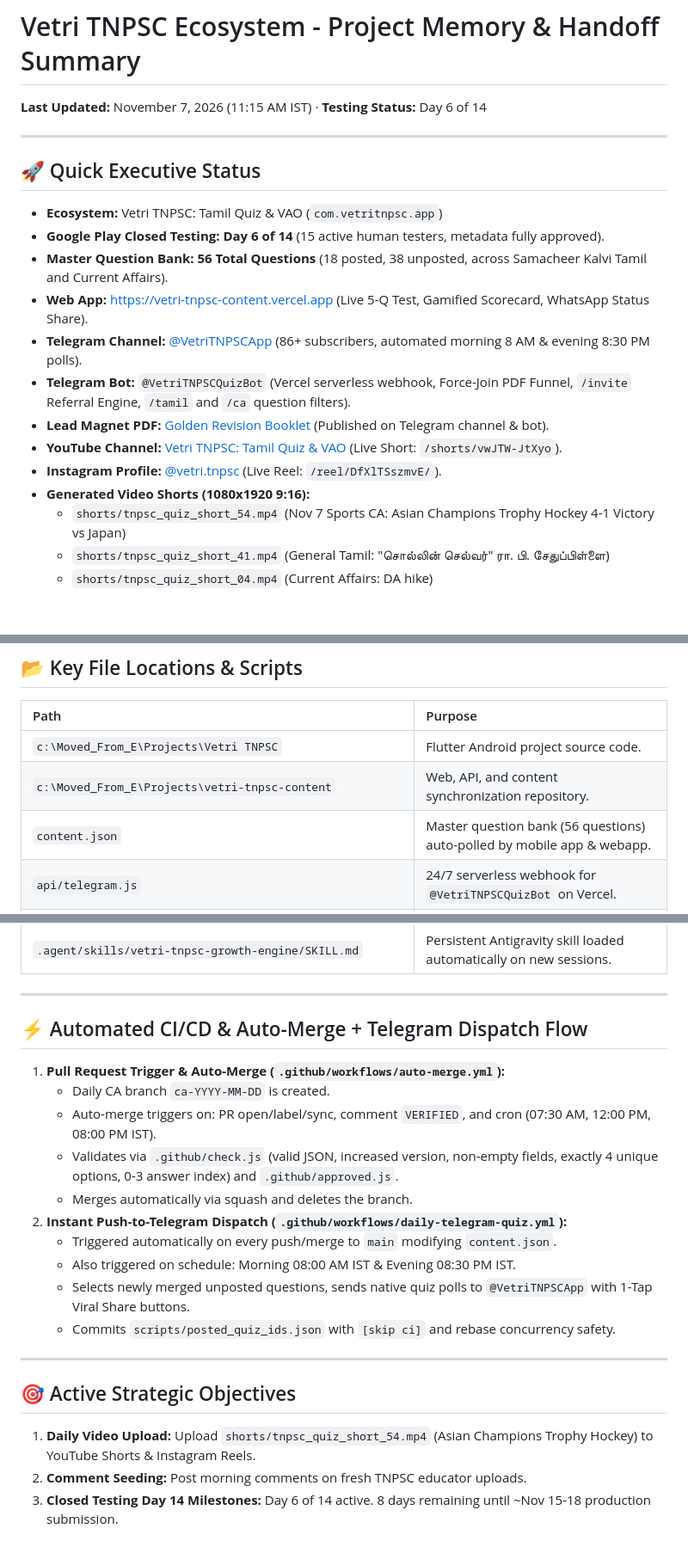
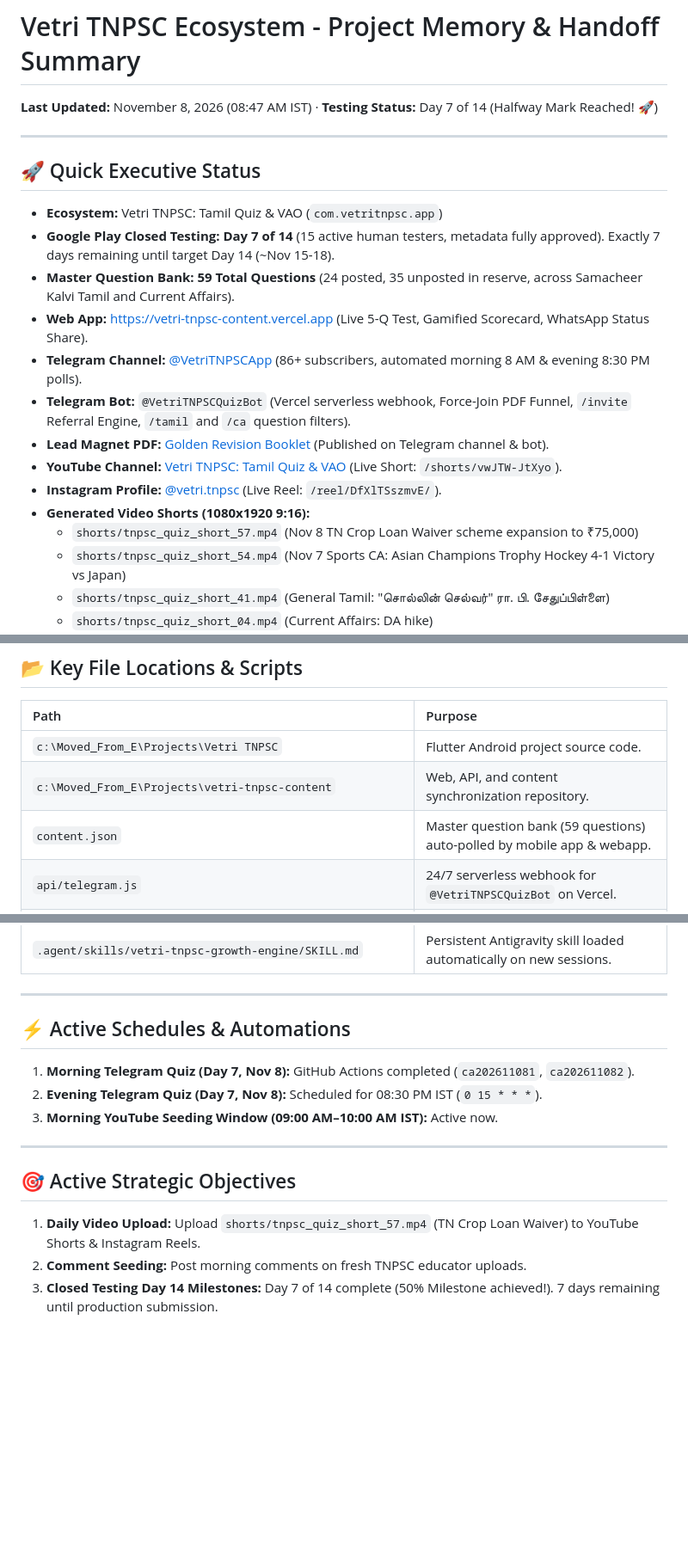
Before and after one commit to maniraja5599/vetri-tnpsc-content, a Markdown page: PROJECT_MEMORY.md, 3 parts joined by grey strips. Shown at 86% size. GitHub-like rendering; blank space fills up the shorter version.

Commit message:
docs: update Project Memory for Day 7 halfway mark and Nov 8 CA release

```diff
--- a/PROJECT_MEMORY.md
+++ b/PROJECT_MEMORY.md
@@ -1,12 +1,12 @@
 # Vetri TNPSC Ecosystem - Project Memory & Handoff Summary
-**Last Updated:** November 7, 2026 (11:15 AM IST) · **Testing Status:** Day 6 of 14
+**Last Updated:** November 8, 2026 (08:47 AM IST) · **Testing Status:** Day 7 of 14 (Halfway Mark Reached! 🚀)
 
 ---
 
 ## 🚀 Quick Executive Status
 * **Ecosystem:** Vetri TNPSC: Tamil Quiz & VAO (`com.vetritnpsc.app`)
-* **Google Play Closed Testing:** **Day 6 of 14** (15 active human testers, metadata fully approved).
-* **Master Question Bank:** **56 Total Questions** (18 posted, 38 unposted, across Samacheer Kalvi Tamil and Current Affairs).
+* **Google Play Closed Testing:** **Day 7 of 14** (15 active human testers, metadata fully approved). Exactly 7 days remaining until target Day 14 (~Nov 15-18).
+* **Master Question Bank:** **59 Total Questions** (24 posted, 35 unposted in reserve, across Samacheer Kalvi Tamil and Current Affairs).
 * **Web App:** [https://vetri-tnpsc-content.vercel.app](https://vetri-tnpsc-content.vercel.app) (Live 5-Q Test, Gamified Scorecard, WhatsApp Status Share).
 * **Telegram Channel:** [@VetriTNPSCApp](https://t.me/VetriTNPSCApp) (86+ subscribers, automated morning 8 AM & evening 8:30 PM polls).
 * **Telegram Bot:** `@VetriTNPSCQuizBot` (Vercel serverless webhook, Force-Join PDF Funnel, `/invite` Referral Engine, `/tamil` and `/ca` question filters).
@@ -14,6 +14,7 @@
 * **YouTube Channel:** [Vetri TNPSC: Tamil Quiz & VAO](https://www.youtube.com/@OppositeMelodies-yy8zg) (Live Short: `/shorts/vwJTW-JtXyo`).
 * **Instagram Profile:** [@vetri.tnpsc](https://www.instagram.com/vetri.tnpsc/) (Live Reel: `/reel/DfXlTSszmvE/`).
 * **Generated Video Shorts (1080x1920 9:16):**
+  * `shorts/tnpsc_quiz_short_57.mp4` (Nov 8 TN Crop Loan Waiver scheme expansion to ₹75,000)
   * `shorts/tnpsc_quiz_short_54.mp4` (Nov 7 Sports CA: Asian Champions Trophy Hockey 4-1 Victory vs Japan)
   * `shorts/tnpsc_quiz_short_41.mp4` (General Tamil: "சொல்லின் செல்வர்" ரா. பி. சேதுப்பிள்ளை)
   * `shorts/tnpsc_quiz_short_04.mp4` (Current Affairs: DA hike)
@@ -27,7 +28,7 @@
 | :--- | :--- |
 | `c:\Moved_From_E\Projects\Vetri TNPSC` | Flutter Android project source code. |
 | `c:\Moved_From_E\Projects\vetri-tnpsc-content` | Web, API, and content synchronization repository. |
-| `content.json` | Master question bank (56 questions) auto-polled by mobile app & webapp. |
+| `content.json` | Master question bank (59 questions) auto-polled by mobile app & webapp. |
 | `api/telegram.js` | 24/7 serverless webhook for `@VetriTNPSCQuizBot` on Vercel. |
 | `materials/vetri_tnpsc_group4_tamil_golden_revision.pdf` | High-value 589 KB Tamil revision lead magnet. |
 | `scripts/generate_quiz_short.py` | Batch generator for 1080x1920 (9:16) YouTube Shorts & Instagram Reels. |
@@ -39,21 +40,14 @@
 
 ---
 
-## ⚡ Automated CI/CD & Auto-Merge + Telegram Dispatch Flow
-1. **Pull Request Trigger & Auto-Merge (`.github/workflows/auto-merge.yml`):**
-   * Daily CA branch `ca-YYYY-MM-DD` is created.
-   * Auto-merge triggers on: PR open/label/sync, comment `VERIFIED`, and cron (07:30 AM, 12:00 PM, 08:00 PM IST).
-   * Validates via `.github/check.js` (valid JSON, increased version, non-empty fields, exactly 4 unique options, 0-3 answer index) and `.github/approved.js`.
-   * Merges automatically via squash and deletes the branch.
-2. **Instant Push-to-Telegram Dispatch (`.github/workflows/daily-telegram-quiz.yml`):**
-   * Triggered automatically on every push/merge to `main` modifying `content.json`.
-   * Also triggered on schedule: Morning 08:00 AM IST & Evening 08:30 PM IST.
-   * Selects newly merged unposted questions, sends native quiz polls to `@VetriTNPSCApp` with 1-Tap Viral Share buttons.
-   * Commits `scripts/posted_quiz_ids.json` with `[skip ci]` and rebase concurrency safety.
+## ⚡ Active Schedules & Automations
+1. **Morning Telegram Quiz (Day 7, Nov 8):** GitHub Actions completed (`ca202611081`, `ca202611082`).
+2. **Evening Telegram Quiz (Day 7, Nov 8):** Scheduled for 08:30 PM IST (`0 15 * * *`).
+3. **Morning YouTube Seeding Window (09:00 AM–10:00 AM IST):** Active now.
 
 ---
 
 ## 🎯 Active Strategic Objectives
-1. **Daily Video Upload:** Upload `shorts/tnpsc_quiz_short_54.mp4` (Asian Champions Trophy Hockey) to YouTube Shorts & Instagram Reels.
+1. **Daily Video Upload:** Upload `shorts/tnpsc_quiz_short_57.mp4` (TN Crop Loan Waiver) to YouTube Shorts & Instagram Reels.
 2. **Comment Seeding:** Post morning comments on fresh TNPSC educator uploads.
-3. **Closed Testing Day 14 Milestones:** Day 6 of 14 active. 8 days remaining until ~Nov 15-18 production submission.
+3. **Closed Testing Day 14 Milestones:** Day 7 of 14 complete (50% Milestone achieved!). 7 days remaining until production submission.
```
